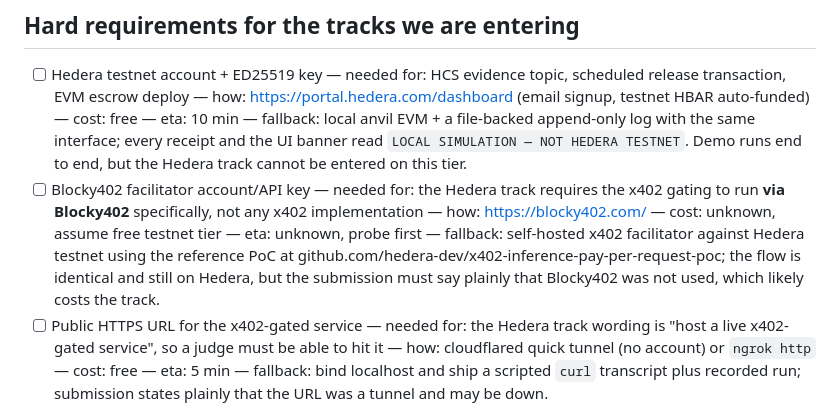
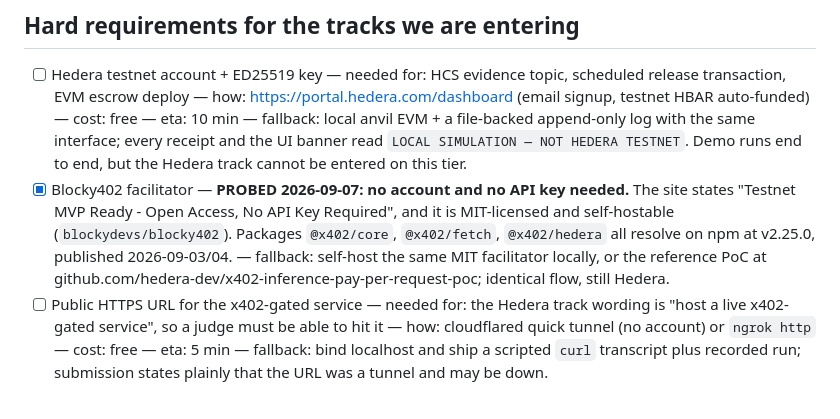
Before and after one commit to Yonkoo11/held, a Markdown page: ACCESS.md, the part around the change. Rendered like a GitHub page.

Commit message:
outcomelock: probe blocky402 and record what is actually true

```diff
--- a/ACCESS.md
+++ b/ACCESS.md
@@ -12,7 +12,7 @@ tier on every receipt it writes. A demo on the bottom tier is still a real demo.
 ## Hard requirements for the tracks we are entering
 
 - [ ] Hedera testnet account + ED25519 key — needed for: HCS evidence topic, scheduled release transaction, EVM escrow deploy — how: https://portal.hedera.com/dashboard (email signup, testnet HBAR auto-funded) — cost: free — eta: 10 min — fallback: local anvil EVM + a file-backed append-only log with the same interface; every receipt and the UI banner read `LOCAL SIMULATION — NOT HEDERA TESTNET`. Demo runs end to end, but the Hedera track cannot be entered on this tier.
-- [ ] Blocky402 facilitator account/API key — needed for: the Hedera track requires the x402 gating to run **via Blocky402** specifically, not any x402 implementation — how: https://blocky402.com/ — cost: unknown, assume free testnet tier — eta: unknown, probe first — fallback: self-hosted x402 facilitator against Hedera testnet using the reference PoC at github.com/hedera-dev/x402-inference-pay-per-request-poc; the flow is identical and still on Hedera, but the submission must say plainly that Blocky402 was not used, which likely costs the track.
+- [x] Blocky402 facilitator — **PROBED 2026-09-07: no account and no API key needed.** The site states "Testnet MVP Ready - Open Access, No API Key Required", and it is MIT-licensed and self-hostable (`blockydevs/blocky402`). Packages `@x402/core`, `@x402/fetch`, `@x402/hedera` all resolve on npm at v2.25.0, published 2026-09-03/04. — fallback: self-host the same MIT facilitator locally, or the reference PoC at github.com/hedera-dev/x402-inference-pay-per-request-poc; identical flow, still Hedera.
 - [ ] Public HTTPS URL for the x402-gated service — needed for: the Hedera track wording is "host a live x402-gated service", so a judge must be able to hit it — how: cloudflared quick tunnel (no account) or `ngrok http` — cost: free — eta: 5 min — fallback: bind localhost and ship a scripted `curl` transcript plus recorded run; submission states plainly that the URL was a tunnel and may be down.
 
 ## Upgrades — missing one costs a tier, not the project
```
Also changed, not shown: CLAUDE.md (added, +41 -0 lines).
